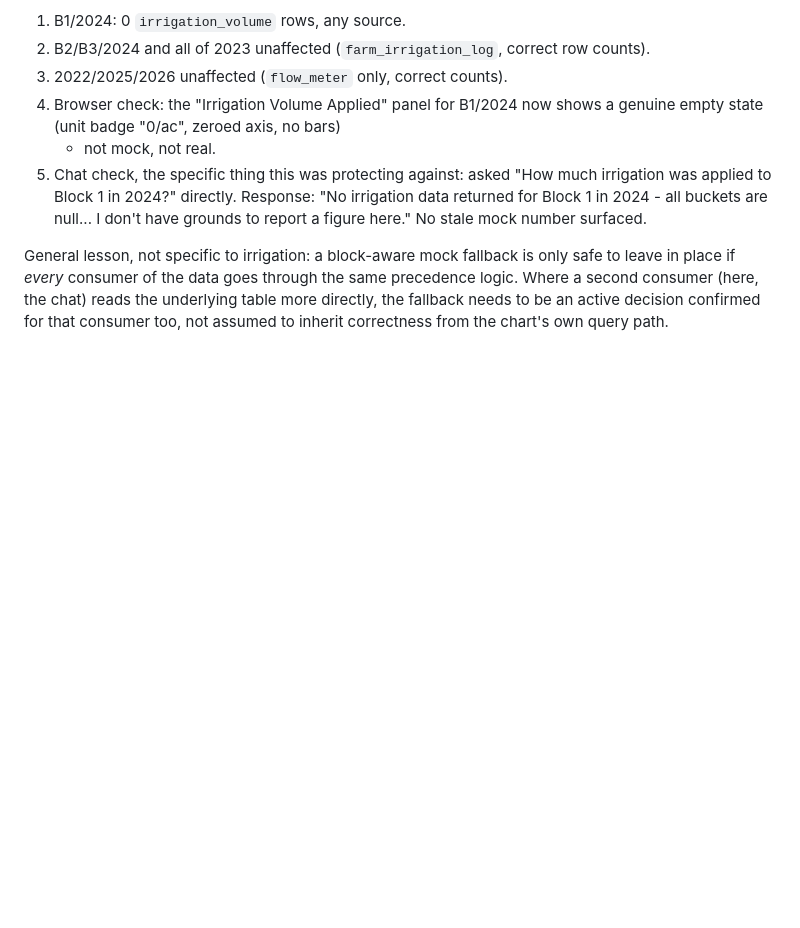
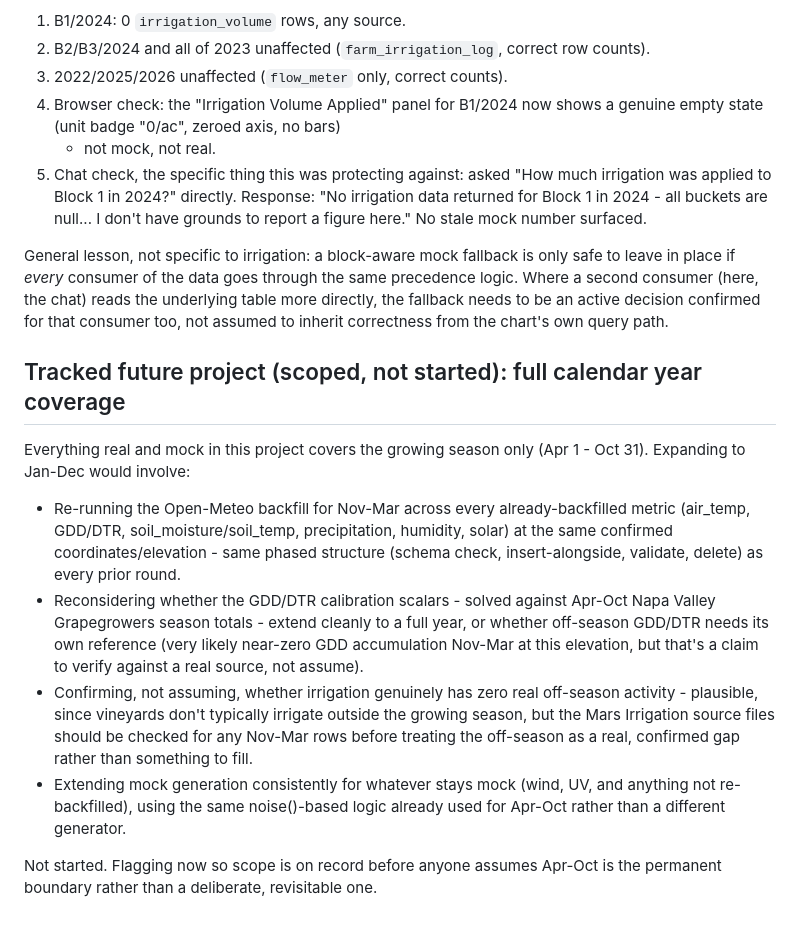
Before and after one commit to harry-marsestate/mars-telemetry, a Markdown page: docs/SECURITY.md, the part around the change. Rendered like a GitHub page; blank space fills up the shorter version.

Commit message:
docs: track full-calendar-year coverage as a scoped, not-started future project
Records the shape of expanding real+mock data from growing-season-only
(Apr-Oct) to Jan-Dec: re-running the Open-Meteo backfill for Nov-Mar,
reconsidering whether the GDD/DTR calibration scalars extend to a full
year, confirming (not assuming) irrigation's off-season activity is
genuinely zero, and extending mock generation consistently for whatever
stays mock.

```diff
--- a/docs/SECURITY.md
+++ b/docs/SECURITY.md
@@ -605,3 +605,31 @@ through the same precedence logic. Where a second consumer (here, the
 chat) reads the underlying table more directly, the fallback needs to be
 an active decision confirmed for that consumer too, not assumed to
 inherit correctness from the chart's own query path.
+
+## Tracked future project (scoped, not started): full calendar year coverage
+
+Everything real and mock in this project covers the growing season only
+(Apr 1 - Oct 31). Expanding to Jan-Dec would involve:
+
+- Re-running the Open-Meteo backfill for Nov-Mar across every
+  already-backfilled metric (air_temp, GDD/DTR, soil_moisture/soil_temp,
+  precipitation, humidity, solar) at the same confirmed
+  coordinates/elevation - same phased structure (schema check,
+  insert-alongside, validate, delete) as every prior round.
+- Reconsidering whether the GDD/DTR calibration scalars - solved against
+  Apr-Oct Napa Valley Grapegrowers season totals - extend cleanly to a
+  full year, or whether off-season GDD/DTR needs its own reference (very
+  likely near-zero GDD accumulation Nov-Mar at this elevation, but that's
+  a claim to verify against a real source, not assume).
+- Confirming, not assuming, whether irrigation genuinely has zero real
+  off-season activity - plausible, since vineyards don't typically
+  irrigate outside the growing season, but the Mars Irrigation source
+  files should be checked for any Nov-Mar rows before treating the
+  off-season as a real, confirmed gap rather than something to fill.
+- Extending mock generation consistently for whatever stays mock (wind,
+  UV, and anything not re-backfilled), using the same noise()-based
+  logic already used for Apr-Oct rather than a different generator.
+
+Not started. Flagging now so scope is on record before anyone assumes
+Apr-Oct is the permanent boundary rather than a deliberate, revisitable
+one.
```
